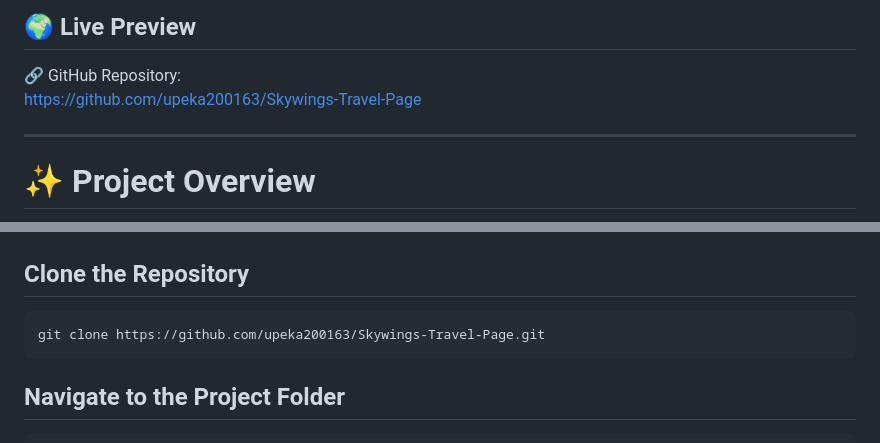
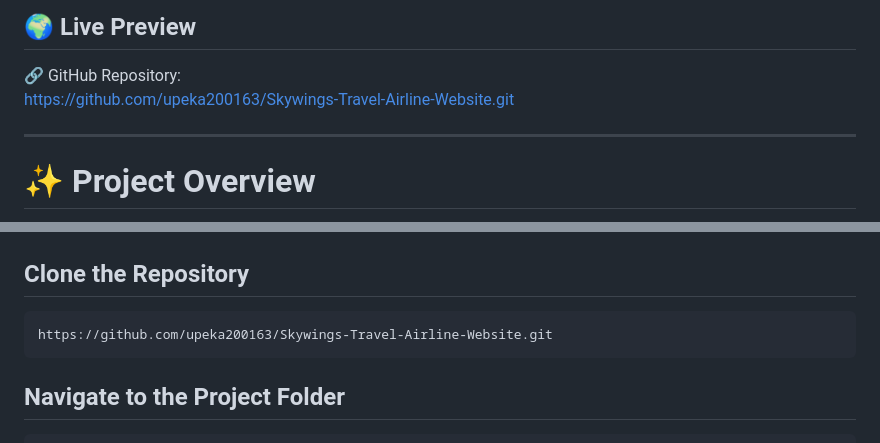
Before and after one commit to upeka200163/Skywings-Travel-Airline-Website, a Markdown page: README.md, 2 parts joined by grey strips. Drawn GitHub-style.

````diff
--- a/README.md
+++ b/README.md
@@ -10,7 +10,7 @@ Built with clean UI principles and modern front-end technologies, this project c
 ## 🌍 Live Preview
 
 🔗 GitHub Repository:
-https://github.com/upeka200163/Skywings-Travel-Page
+https://github.com/upeka200163/Skywings-Travel-Airline-Website.git
 
 ---
 
@@ -131,7 +131,7 @@ Built using:
 ## Clone the Repository
 
 ```bash
-git clone https://github.com/upeka200163/Skywings-Travel-Page.git
+https://github.com/upeka200163/Skywings-Travel-Airline-Website.git
 ```
 
 ## Navigate to the Project Folder
````
